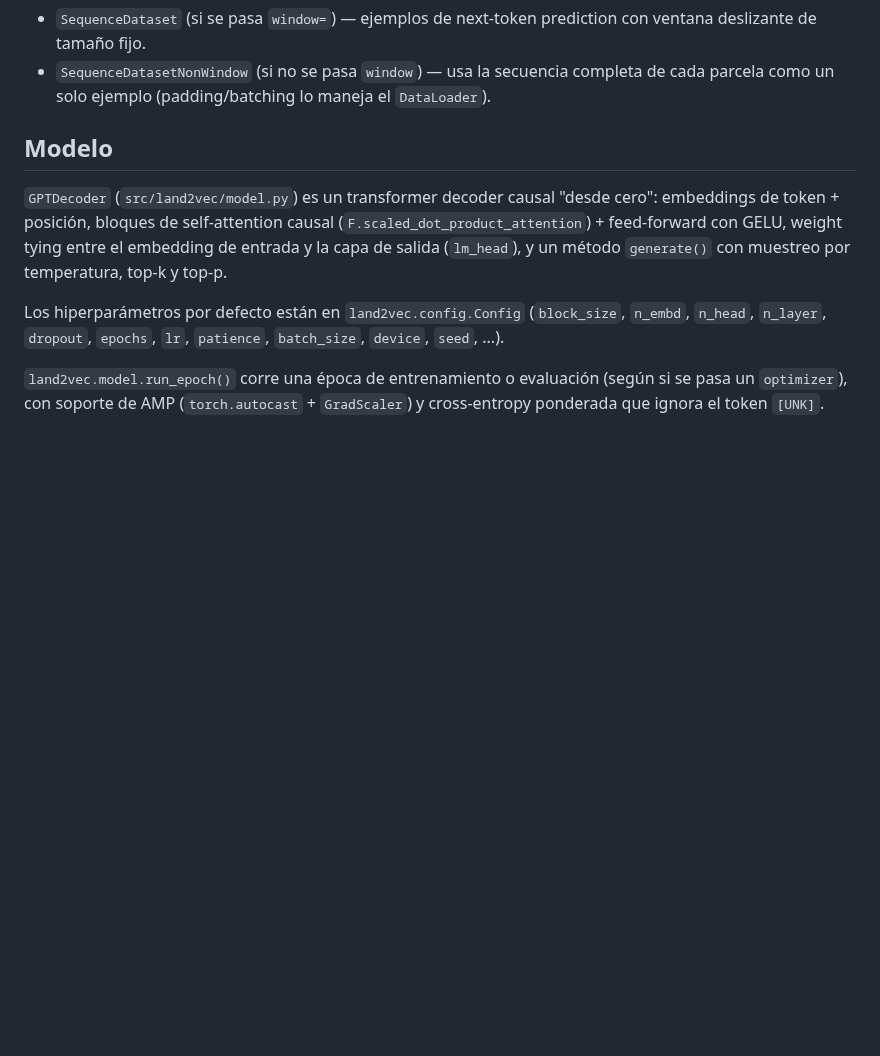
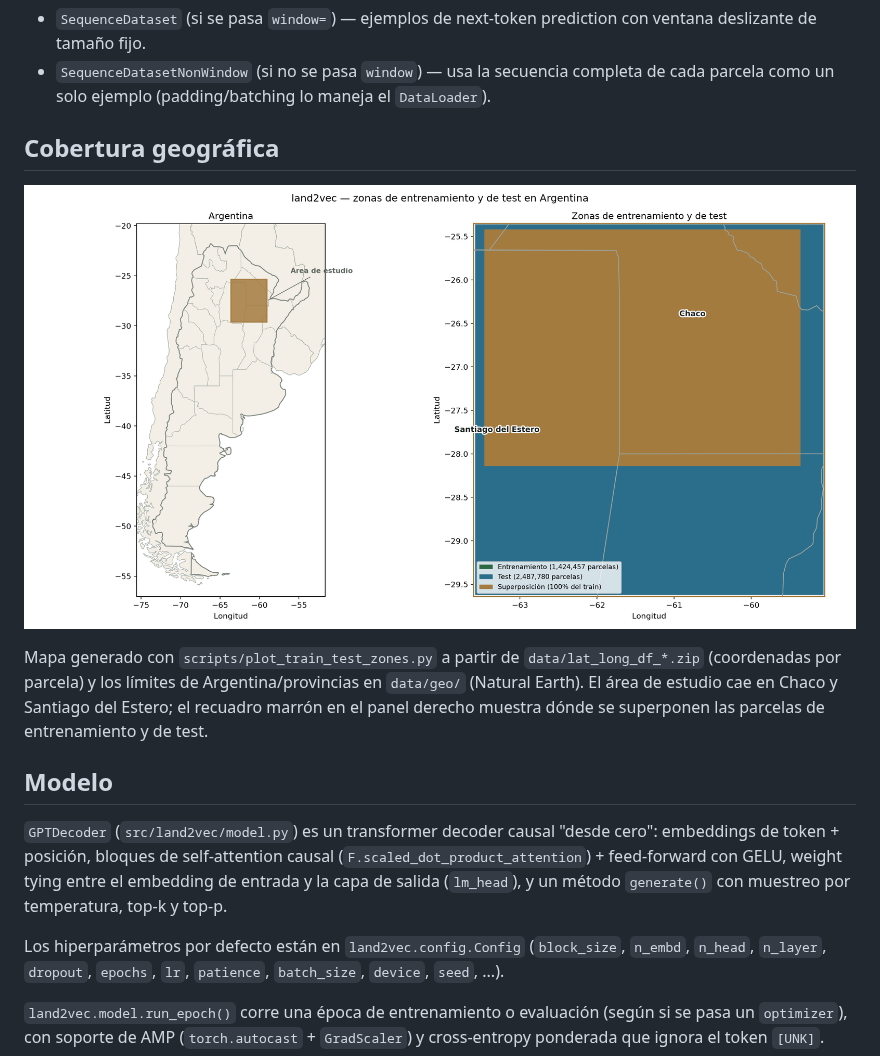
Before and after one commit to gefero/land2vec, a Markdown page: README.md, the part around the change. GitHub-like rendering; pictures changed too: imgs/train_test_zones.png; blank space fills up the shorter version.

```diff
--- a/README.md
+++ b/README.md
@@ -77,6 +77,16 @@ devuelve:
 - `SequenceDatasetNonWindow` (si no se pasa `window`) — usa la secuencia
   completa de cada parcela como un solo ejemplo (padding/batching lo maneja
   el `DataLoader`).
+
+## Cobertura geográfica
+
+![Zonas de entrenamiento y de test](imgs/train_test_zones.png)
+
+Mapa generado con `scripts/plot_train_test_zones.py` a partir de
+`data/lat_long_df_*.zip` (coordenadas por parcela) y los límites de
+Argentina/provincias en `data/geo/` (Natural Earth). El área de estudio
+cae en Chaco y Santiago del Estero; el recuadro marrón en el panel derecho
+muestra dónde se superponen las parcelas de entrenamiento y de test.
 
 ## Modelo
 
```
Also changed, not shown: 4 other files.
